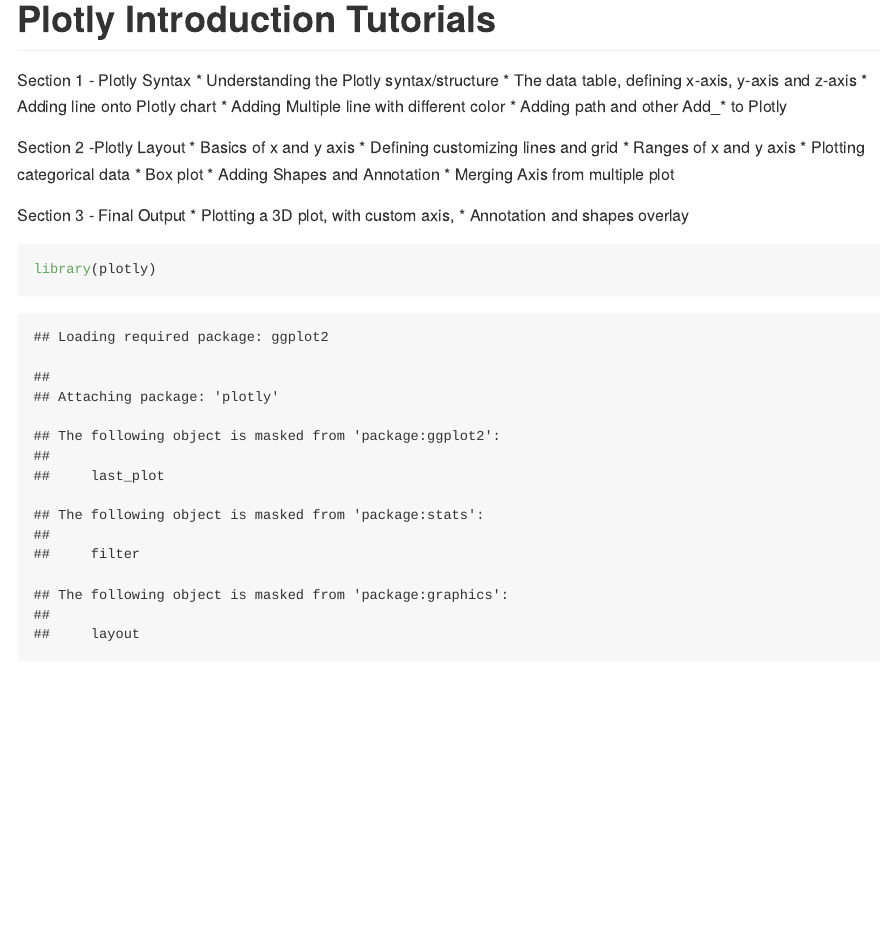
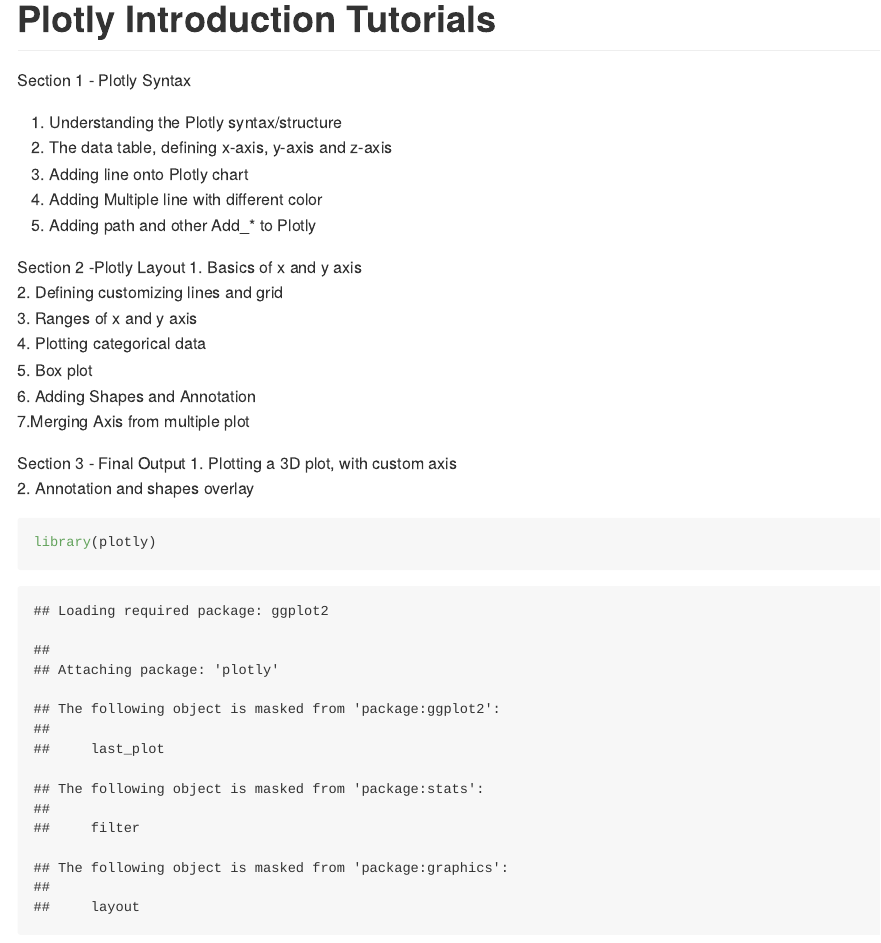
Before and after one commit to brandonyph/Plotly-Introduction, an R Markdown document (plotly.Rmd): the page in a window 1100 px wide, from its top. The pictures show the output file plotly.md that the author committed with the source, drawn offline in the style of GitHub; long lines of code are wrapped.

Commit message:
Updated md

````diff
--- a/plotly.Rmd
+++ b/plotly.Rmd
@@ -7,24 +7,24 @@
 
 # Plotly Introduction Tutorials
 Section 1 - Plotly Syntax
-* Understanding the Plotly syntax/structure
-* The data table, defining x-axis, y-axis and z-axis
-* Adding line onto Plotly chart
-* Adding Multiple line with different color
-* Adding path and other Add_* to Plotly
+1. Understanding the Plotly syntax/structure
+2. The data table, defining x-axis, y-axis and z-axis
+3. Adding line onto Plotly chart
+4. Adding Multiple line with different color
+5. Adding path and other Add_* to Plotly
 
 Section 2 -Plotly Layout
-* Basics of x and y axis
-* Defining customizing lines and grid
-* Ranges of x and y axis
-* Plotting categorical data
-* Box plot
-* Adding Shapes and Annotation
-* Merging Axis from multiple plot
+1. Basics of x and y axis
+2. Defining customizing lines and grid
+3. Ranges of x and y axis
+4. Plotting categorical data
+5. Box plot
+6. Adding Shapes and Annotation
+7.Merging Axis from multiple plot
 
 Section 3 - Final Output
-* Plotting a 3D plot, with custom axis,
-* Annotation and shapes overlay
+1. Plotting a 3D plot, with custom axis
+2. Annotation and shapes overlay
 
 
 ```{r}
````
Also changed, not shown: plotly.md, plotly_files/figure-gfm/unnamed-chunk-11-1.png.
